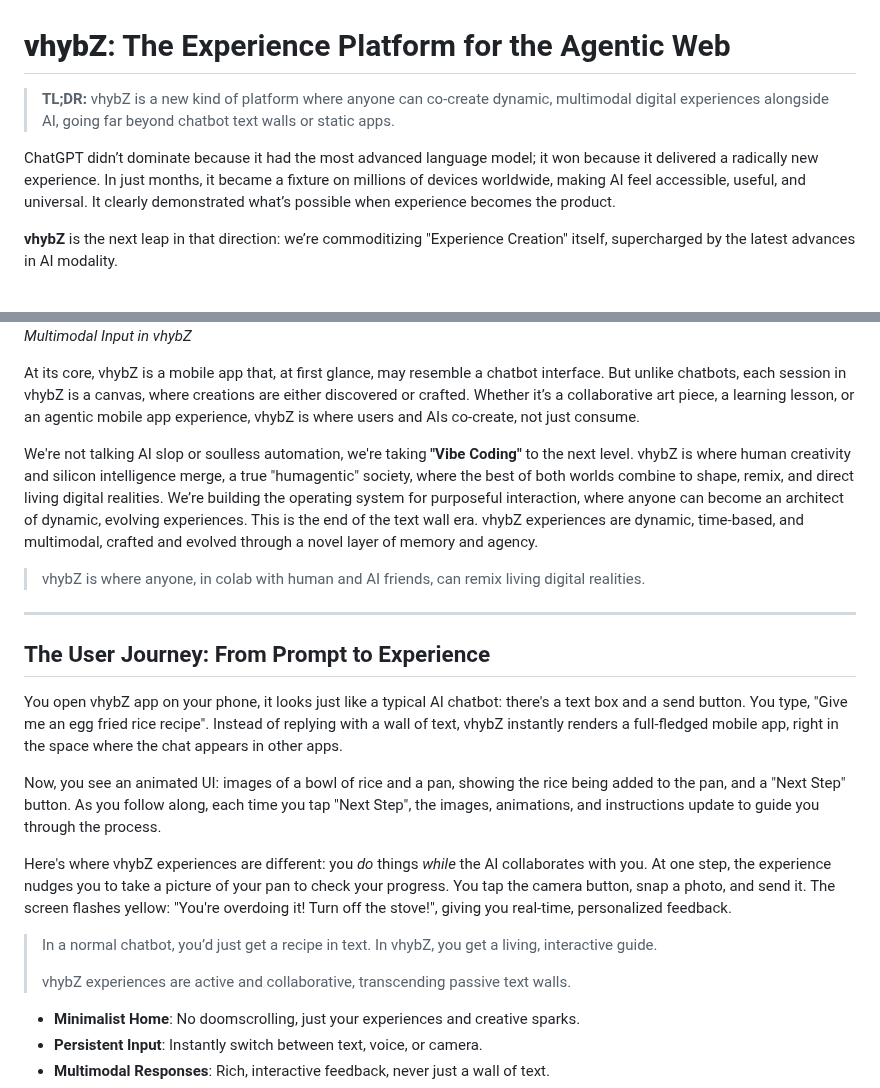
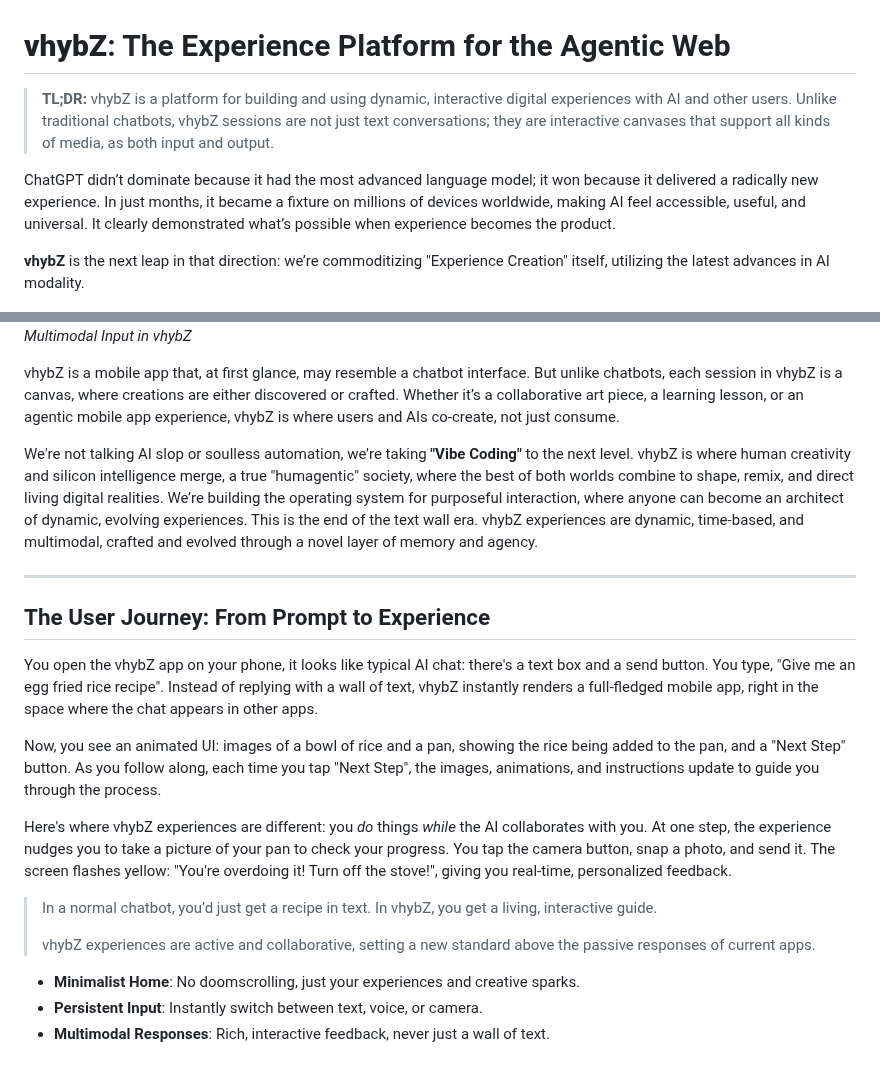
Before and after one commit to vhybzOS/vhybZ, a Markdown page: README.md, 2 parts joined by grey strips. Drawn GitHub-style; blank space fills up the shorter version.

Commit message:
Tone down marketing lingo

```diff
--- a/README.md
+++ b/README.md
@@ -1,25 +1,23 @@
 # **vhybZ**: The Experience Platform for the Agentic Web
 
-> **TL;DR:** vhybZ is a new kind of platform where anyone can co-create dynamic, multimodal digital experiences alongside AI, going far beyond chatbot text walls or static apps.
+> **TL;DR:** vhybZ is a platform for building and using dynamic, interactive digital experiences with AI and other users. Unlike traditional chatbots, vhybZ sessions are not just text conversations; they are interactive canvases that support all kinds of media, as both input and output.
 
 ChatGPT didn’t dominate because it had the most advanced language model; it won because it delivered a radically new experience. In just months, it became a fixture on millions of devices worldwide, making AI feel accessible, useful, and universal. It clearly demonstrated what’s possible when experience becomes the product.
 
-**vhybZ** is the next leap in that direction: we’re commoditizing "Experience Creation" itself, supercharged by the latest advances in AI modality.
+**vhybZ** is the next leap in that direction: we’re commoditizing "Experience Creation" itself, utilizing the latest advances in AI modality.
 
 ![Multimodal Input](./assets/multimodal.png)
 *Multimodal Input in vhybZ*
 
-At its core, vhybZ is a mobile app that, at first glance, may resemble a chatbot interface. But unlike chatbots, each session in vhybZ is a canvas, where creations are either discovered or crafted. Whether it’s a collaborative art piece, a learning lesson, or an agentic mobile app experience, vhybZ is where users and AIs co-create, not just consume.
+vhybZ is a mobile app that, at first glance, may resemble a chatbot interface. But unlike chatbots, each session in vhybZ is a canvas, where creations are either discovered or crafted. Whether it’s a collaborative art piece, a learning lesson, or an agentic mobile app experience, vhybZ is where users and AIs co-create, not just consume.
 
 We're not talking AI slop or soulless automation, we're taking **"Vibe Coding"** to the next level. vhybZ is where human creativity and silicon intelligence merge, a true "humagentic" society, where the best of both worlds combine to shape, remix, and direct living digital realities. We’re building the operating system for purposeful interaction, where anyone can become an architect of dynamic, evolving experiences. This is the end of the text wall era. vhybZ experiences are dynamic, time-based, and multimodal, crafted and evolved through a novel layer of memory and agency.
-
-> vhybZ is where anyone, in colab with human and AI friends, can remix living digital realities.
 
 ---
 
 ## The User Journey: From Prompt to Experience
 
-You open vhybZ app on your phone, it looks just like a typical AI chatbot: there's a text box and a send button. You type, "Give me an egg fried rice recipe". Instead of replying with a wall of text, vhybZ instantly renders a full-fledged mobile app, right in the space where the chat appears in other apps.
+You open the vhybZ app on your phone, it looks like typical AI chat: there's a text box and a send button. You type, "Give me an egg fried rice recipe". Instead of replying with a wall of text, vhybZ instantly renders a full-fledged mobile app, right in the space where the chat appears in other apps.
 
 Now, you see an animated UI: images of a bowl of rice and a pan, showing the rice being added to the pan, and a "Next Step" button. As you follow along, each time you tap "Next Step", the images, animations, and instructions update to guide you through the process.
 
@@ -27,7 +25,7 @@ Here's where vhybZ experiences are different: you *do* things *while* the AI col
 
 > In a normal chatbot, you’d just get a recipe in text. In vhybZ, you get a living, interactive guide.
 >
-> vhybZ experiences are active and collaborative, transcending passive text walls.
+> vhybZ experiences are active and collaborative, setting a new standard above the passive responses of current apps.
 
 - **Minimalist Home**: No doomscrolling, just your experiences and creative sparks.
 - **Persistent Input**: Instantly switch between text, voice, or camera.
```
